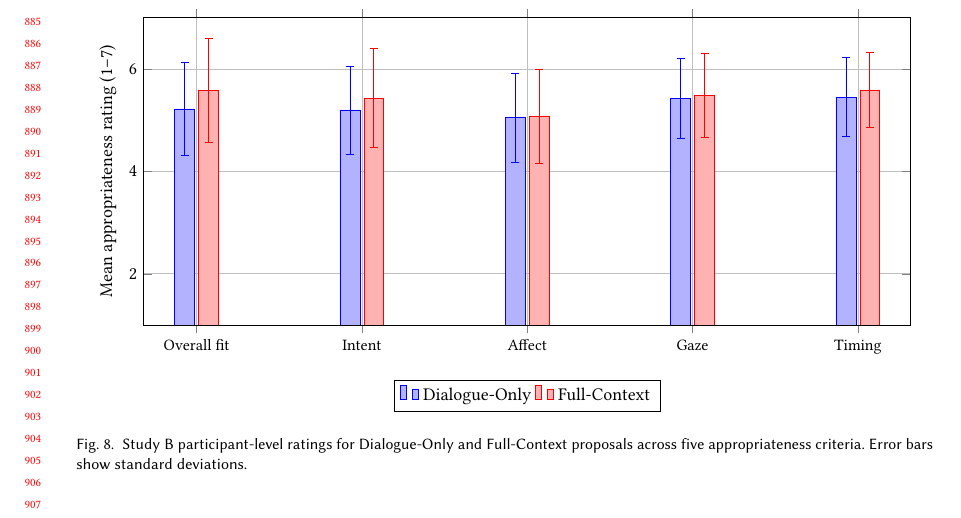
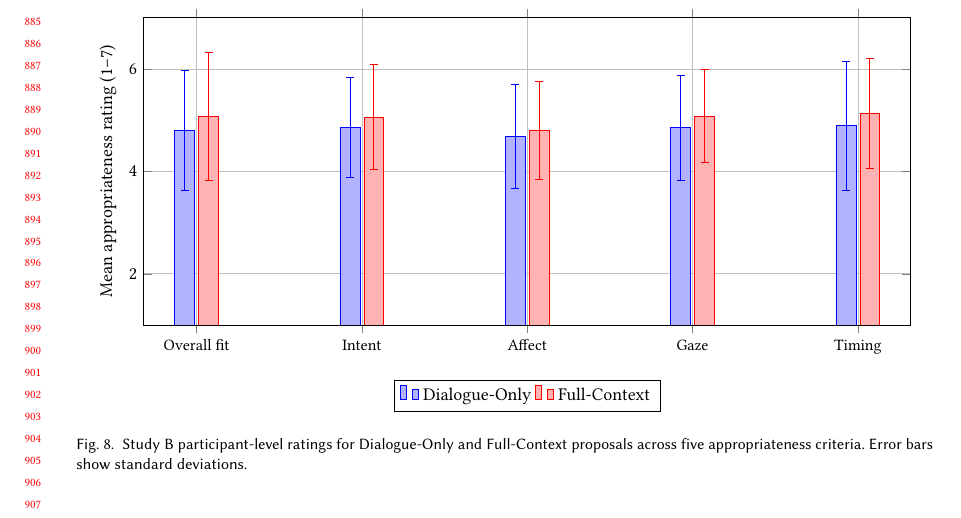
Before and after one commit to SiaDu/JaliTestPaper, a LaTeX paper (main.tex, which reads figures/user_study/fig_studyb_context_ablation.tex): part of page 18 of 23, cut so that both start at the same text. Compiled offline with pdfLaTeX.

Commit message:
Update paper figures with final N16 results

```diff
--- a/figures/user_study/fig_studyb_context_ablation.tex
+++ b/figures/user_study/fig_studyb_context_ablation.tex
@@ -15,18 +15,18 @@
     grid=major,
 ]
 \addplot+ coordinates {
-(Overall fit,5.22) +- (0,0.90)
-(Intent,5.20) +- (0,0.86)
-(Affect,5.05) +- (0,0.87)
-(Gaze,5.42) +- (0,0.78)
-(Timing,5.45) +- (0,0.77)
+(Overall fit,4.80) +- (0,1.18)
+(Intent,4.86) +- (0,0.97)
+(Affect,4.68) +- (0,1.02)
+(Gaze,4.85) +- (0,1.02)
+(Timing,4.89) +- (0,1.26)
 };
 \addplot+ coordinates {
-(Overall fit,5.58) +- (0,1.02)
-(Intent,5.43) +- (0,0.97)
-(Affect,5.08) +- (0,0.92)
-(Gaze,5.48) +- (0,0.82)
-(Timing,5.59) +- (0,0.74)
+(Overall fit,5.08) +- (0,1.25)
+(Intent,5.06) +- (0,1.02)
+(Affect,4.80) +- (0,0.96)
+(Gaze,5.08) +- (0,0.91)
+(Timing,5.13) +- (0,1.08)
 };
 \legend{Dialogue-Only,Full-Context}
 \end{axis}
```
